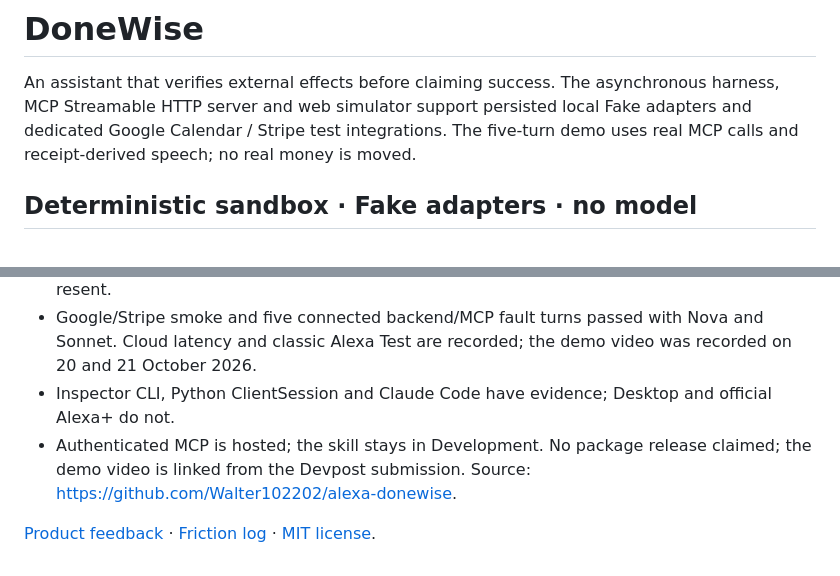
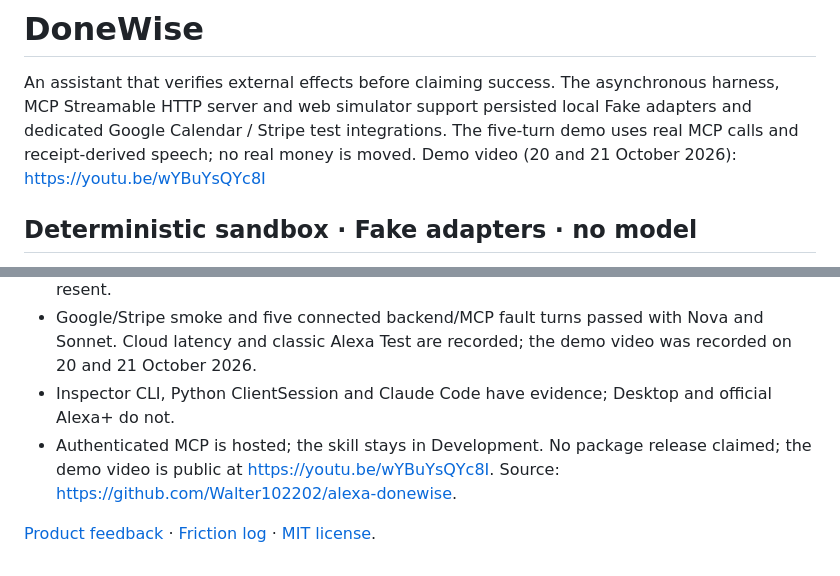
Before and after one commit to Walter102202/alexa-donewise, a Markdown page: README.md, 2 parts joined by grey strips. Drawn GitHub-style.

```diff
--- a/README.md
+++ b/README.md
@@ -4,6 +4,7 @@ An assistant that verifies external effects before claiming success. The asynchr
 MCP Streamable HTTP server and web simulator support persisted local Fake adapters and
 dedicated Google Calendar / Stripe test integrations.
 The five-turn demo uses real MCP calls and receipt-derived speech; no real money is moved.
+Demo video (20 and 21 October 2026): https://youtu.be/wYBuYsQYc8I
 
 ## Deterministic sandbox · Fake adapters · no model
 
@@ -361,7 +362,7 @@ trace. The reusable MIT package is in `core/`;
 - Google/Stripe smoke and five connected backend/MCP fault turns passed with Nova and Sonnet.
   Cloud latency and classic Alexa Test are recorded; the demo video was recorded on 20 and 21 October 2026.
 - Inspector CLI, Python ClientSession and Claude Code have evidence; Desktop and official Alexa+ do not.
-- Authenticated MCP is hosted; the skill stays in Development. No package release claimed; the demo video is linked from the Devpost submission. Source: https://github.com/Walter102202/alexa-donewise.
+- Authenticated MCP is hosted; the skill stays in Development. No package release claimed; the demo video is public at https://youtu.be/wYBuYsQYc8I. Source: https://github.com/Walter102202/alexa-donewise.
 
 [Product feedback](docs/product-feedback.md) · [Friction log](docs/friction-log.md) ·
 [MIT license](LICENSE).
```
Also changed, not shown: docs/product-feedback.md (+5 -5 lines).
